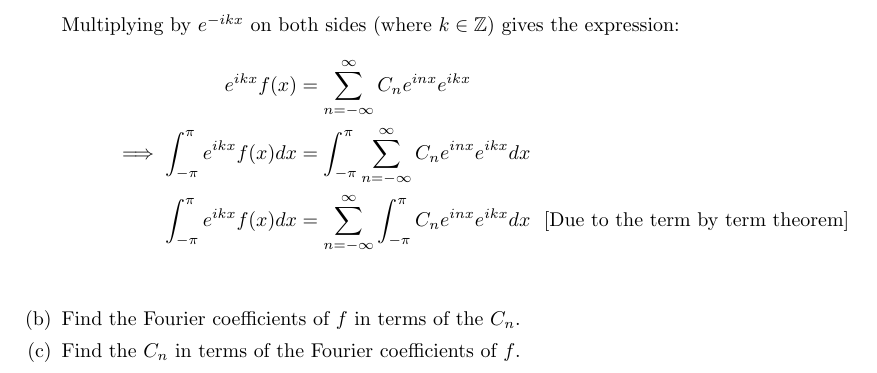
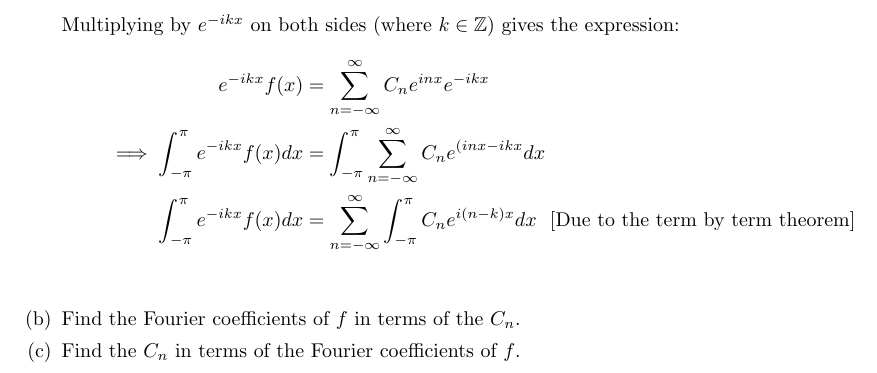
Before and after one commit to poonkeegan/school, a LaTeX document (matb42/a2.tex): part of page 10 of 10, cut so that both start at the same text. Compiled offline with pdfLaTeX.

Commit message:
Tue Jan 23 19:11:50 EST 2018

```diff
--- a/matb42/a2.tex
+++ b/matb42/a2.tex
@@ -356,9 +356,9 @@ The next question is for those among you who have previously seen complex number
 
 Multiplying by $e^{-ikx}$ on both sides (where $k \in \mathbb{Z}$) gives the expression:
 \begin{align*}
- e^{ikx}f(x) &= \sum_{n=-\infty}^\infty C_ne^{inx}e^{ikx} \\
- \implies \int_{-\pi}^{\pi}e^{ikx}f(x) dx &= \int_{-\pi}^{\pi}\sum_{n=-\infty}^\infty C_ne^{inx}e^{ikx}dx \\
- \int_{-\pi}^{\pi}e^{ikx}f(x) dx &=  \sum_{n=-\infty}^\infty \int_{-\pi}^{\pi}C_ne^{inx}e^{ikx}dx \: \: \: [\text{Due to the term by term theorem}] \\
+ e^{-ikx}f(x) &= \sum_{n=-\infty}^\infty C_ne^{inx}e^{-ikx} \\
+ \implies \int_{-\pi}^{\pi}e^{-ikx}f(x) dx &= \int_{-\pi}^{\pi}\sum_{n=-\infty}^\infty C_ne^{(inx - ikx}dx \\
+ \int_{-\pi}^{\pi}e^{-ikx}f(x) dx &=  \sum_{n=-\infty}^\infty \int_{-\pi}^{\pi}C_ne^{i(n-k)x}dx \: \: \: [\text{Due to the term by term theorem}] \\
 \end{align*}
 \item Find the Fourier coefficients of $f$ in terms of the $C_n$.
 \item Find the $C_n$ in terms of the Fourier coefficients of $f$.
```
Also changed, not shown: matb42/a2.pdf.
